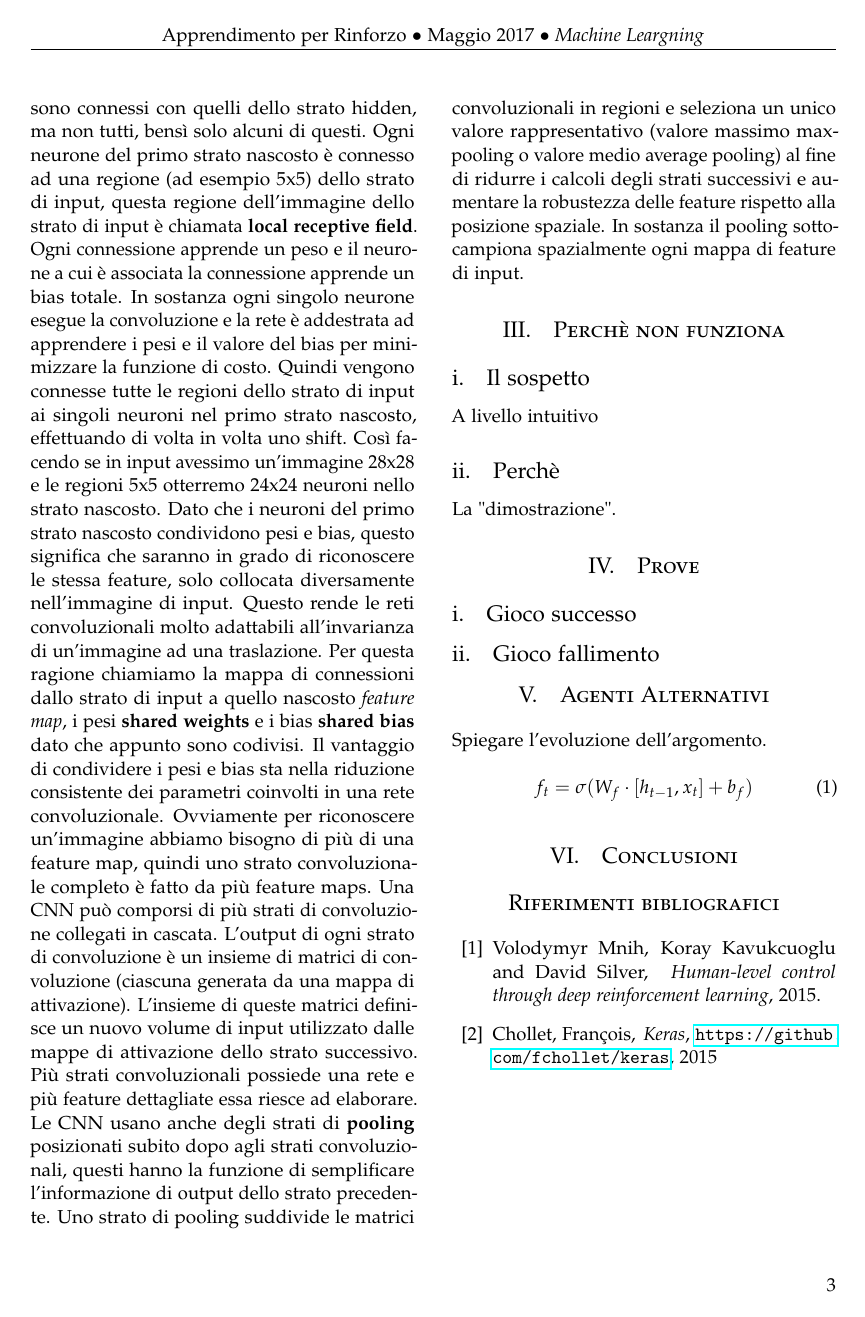
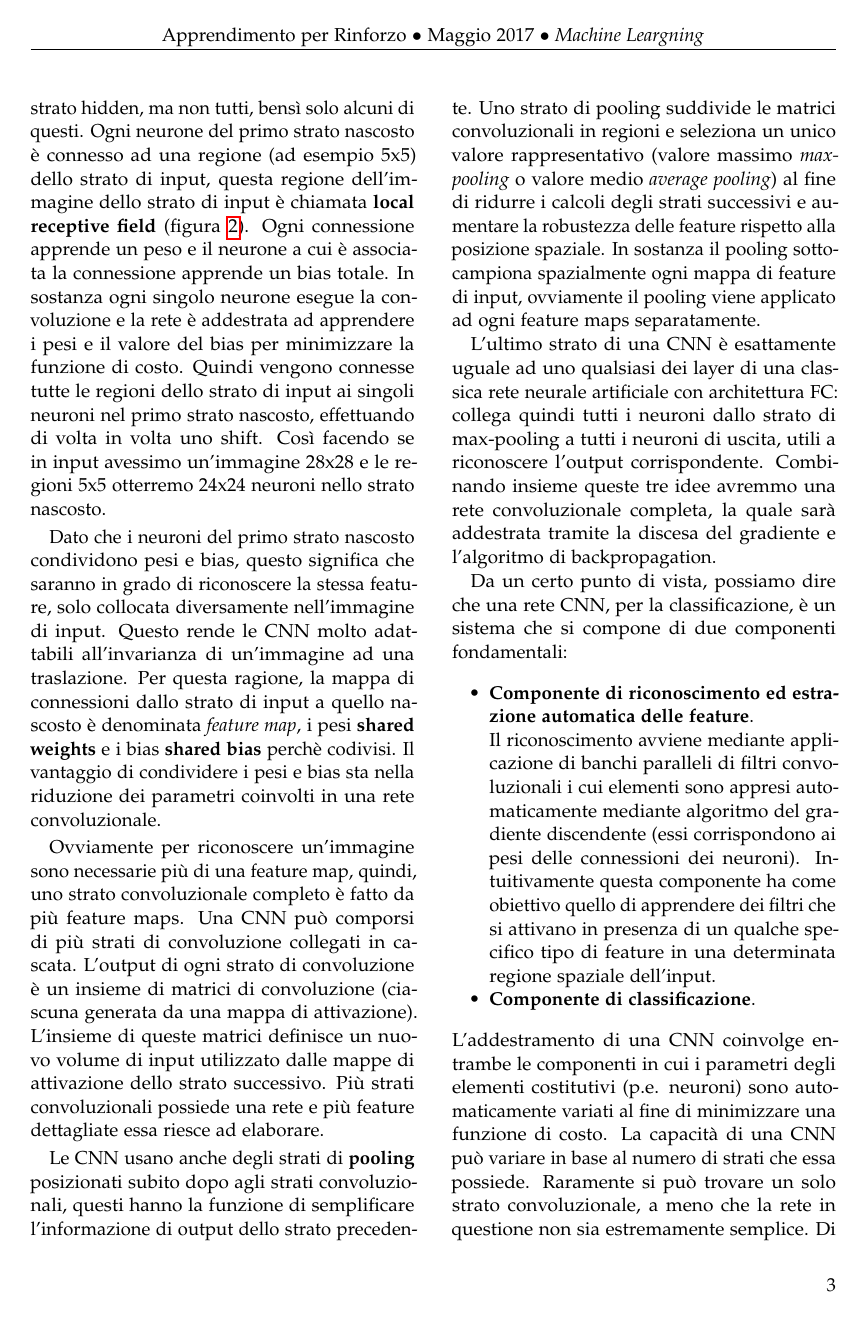
Before and after one commit to maximgx/reinforcement-learning-atari, a LaTeX paper (relazione/dqn-experience-replay.tex): page 3 of 6 before the commit and page 3 of 7 after it. Compiled offline with pdfLaTeX.

Commit message:
CNN finished

```diff
--- a/relazione/dqn-experience-replay.tex
+++ b/relazione/dqn-experience-replay.tex
@@ -141,3 +139,0 @@ Questa tipologia usa tre idee di base: \textit{local receptive fields}, \textit{
-Consideriamo che i pixel dello strato di input sono connessi con quelli dello strato hidden, ma non tutti, bensì solo alcuni di questi. Ogni neurone del primo strato nascosto è connesso ad una regione (ad esempio 5x5) dello strato di input, questa regione dell'immagine dello strato di input è chiamata \textbf{local receptive field}. Ogni connessione apprende un peso e il neurone a cui è associata la connessione apprende un bias totale. In sostanza ogni singolo neurone esegue la convoluzione e la rete è addestrata ad apprendere i pesi e il valore del bias per minimizzare la funzione di costo. Quindi vengono connesse tutte le regioni dello strato di input ai singoli neuroni nel primo strato nascosto, effettuando di volta in volta uno shift. Così facendo se in input avessimo un'immagine 28x28 e le regioni 5x5 otterremo 24x24 neuroni nello strato nascosto.
-Dato che i neuroni del primo strato nascosto condividono pesi e bias, questo significa che saranno in grado di riconoscere le stessa feature, solo collocata diversamente nell'immagine di input. Questo rende le reti convoluzionali molto adattabili all'invarianza di un'immagine ad una traslazione. Per questa ragione chiamiamo la mappa di connessioni dallo strato di input a quello nascosto \textit{feature map}, i pesi \textbf{shared weights} e i bias \textbf{shared bias} dato che appunto sono codivisi. Il vantaggio di condividere i pesi e bias sta nella riduzione consistente dei parametri coinvolti in una rete convoluzionale.
-Ovviamente per riconoscere un'immagine abbiamo bisogno di più di una feature map, quindi uno strato convoluzionale completo è fatto da più feature maps.
@@ -144,5 +144,23 @@ Ovviamente per riconoscere un'immagine abbiamo bisogno di più di una feature ma
+Consideriamo che i pixel dello strato di input siano connessi con quelli dello strato hidden, ma non tutti, bensì solo alcuni di questi. Ogni neurone del primo strato nascosto è connesso ad una regione (ad esempio 5x5) dello strato di input, questa regione dell'immagine dello strato di input è chiamata \textbf{local receptive field} (figura \ref{fig:hlayer}). Ogni connessione apprende un peso e il neurone a cui è associata la connessione apprende un bias totale. In sostanza ogni singolo neurone esegue la convoluzione e la rete è addestrata ad apprendere i pesi e il valore del bias per minimizzare la funzione di costo. Quindi vengono connesse tutte le regioni dello strato di input ai singoli neuroni nel primo strato nascosto, effettuando di volta in volta uno shift. Così facendo se in input avessimo un'immagine 28x28 e le regioni 5x5 otterremo 24x24 neuroni nello strato nascosto.
+
+Dato che i neuroni del primo strato nascosto condividono pesi e bias, questo significa che saranno in grado di riconoscere la stessa feature, solo collocata diversamente nell'immagine di input. Questo rende le CNN molto adattabili all'invarianza di un'immagine ad una traslazione. Per questa ragione, la mappa di connessioni dallo strato di input a quello nascosto è denominata \textit{feature map}, i pesi \textbf{shared weights} e i bias \textbf{shared bias} perchè codivisi. Il vantaggio di condividere i pesi e bias sta nella riduzione dei parametri coinvolti in una rete convoluzionale.
+
+Ovviamente per riconoscere un'immagine sono necessarie più di una feature map, quindi, uno strato convoluzionale completo è fatto da più feature maps.
 Una CNN può comporsi di più strati di convoluzione collegati in cascata. L’output di ogni strato di convoluzione è un insieme di matrici di convoluzione (ciascuna generata da una mappa di attivazione). L’insieme di queste matrici definisce un nuovo volume di input utilizzato dalle mappe di attivazione dello strato successivo. Più strati convoluzionali possiede una rete e più feature dettagliate essa riesce ad elaborare.
-Le CNN usano anche degli strati di \textbf{pooling} posizionati subito dopo agli strati convoluzionali, questi hanno la funzione di semplificare l'informazione di output dello strato precedente. Uno strato di pooling suddivide le matrici convoluzionali in regioni e seleziona un unico valore rappresentativo (valore massimo max-pooling o valore medio average pooling) al fine di ridurre i calcoli degli strati successivi e aumentare la robustezza delle feature rispetto alla posizione spaziale. In sostanza il pooling sottocampiona spazialmente ogni mappa di feature di input.
+
+Le CNN usano anche degli strati di \textbf{pooling} posizionati subito dopo agli strati convoluzionali, questi hanno la funzione di semplificare l'informazione di output dello strato precedente. Uno strato di pooling suddivide le matrici convoluzionali in regioni e seleziona un unico valore rappresentativo (valore massimo \textit{max-pooling} o valore medio \textit{average pooling}) al fine di ridurre i calcoli degli strati successivi e aumentare la robustezza delle feature rispetto alla posizione spaziale. In sostanza il pooling sottocampiona spazialmente ogni mappa di feature di input, ovviamente il pooling viene applicato ad ogni feature maps separatamente.
+
+L'ultimo strato di una CNN è esattamente uguale ad uno qualsiasi dei layer di una classica rete neurale artificiale con architettura FC: collega quindi tutti i neuroni dallo strato di max-pooling a tutti i neuroni di uscita, utili a riconoscere l'output corrispondente. Combinando insieme queste tre idee avremmo una rete convoluzionale completa, la quale sarà addestrata tramite la discesa del gradiente e l’algoritmo di backpropagation.
+
+Da un certo punto di vista, possiamo dire che una rete CNN, per la classificazione, è un sistema che si compone di due componenti fondamentali:
+\begin{itemize}
+	\item
+	\textbf{Componente di riconoscimento ed estrazione automatica delle feature}. \\Il riconoscimento avviene mediante applicazione di banchi paralleli di filtri convoluzionali i cui elementi sono appresi automaticamente mediante algoritmo del gradiente discendente (essi corrispondono ai pesi delle connessioni dei neuroni). Intuitivamente questa componente ha come obiettivo quello di apprendere dei filtri che si attivano in presenza di un qualche specifico tipo di feature in una determinata regione spaziale dell’input.
+	\item
+	\textbf{Componente di classificazione}.
+\end{itemize}
+L’addestramento di una CNN coinvolge entrambe le componenti in cui i parametri degli elementi costitutivi (p.e. neuroni) sono automaticamente variati al fine di minimizzare una funzione di costo.
+La capacità di una CNN può variare in base al numero di strati che essa possiede. Raramente si può trovare un solo strato convoluzionale, a meno che la rete in questione non sia estremamente semplice. Di solito una CNN possiede una serie di strati convoluzionali: i primi di questi, partendo dallo strato di ingresso ed andando verso lo strato di uscita, servono per ottenere feature di basso livello, come ad esempio linee orizzontali o verticali, angoli, contorni vari, ecc; più si scende nella rete, andando verso lo strato di uscita, e più le feature diventano di alto livello, ovvero esse rappresentano figure anche piuttosto complesse come dei volti, degli oggetti specifici, una scena, ecc. In sostanza dunque più strati convoluzionali possiede una rete e più feature dettagliate essa riesce ad elaborare
 
 \begin{figure*}[h]
 	\centering
```
Also changed, not shown: relazione/dqn-experience-replay.tex (18 more changed lines).
